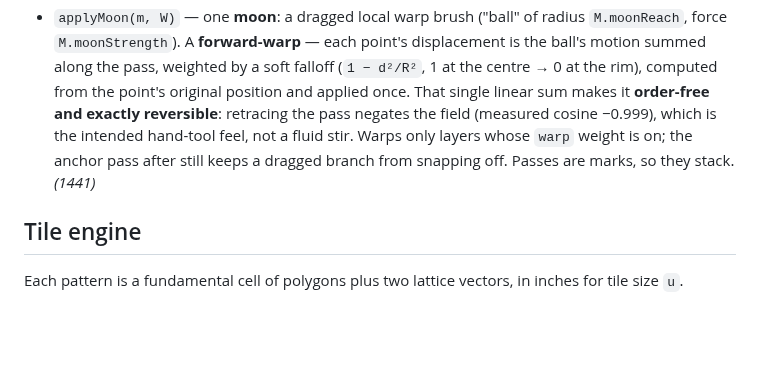
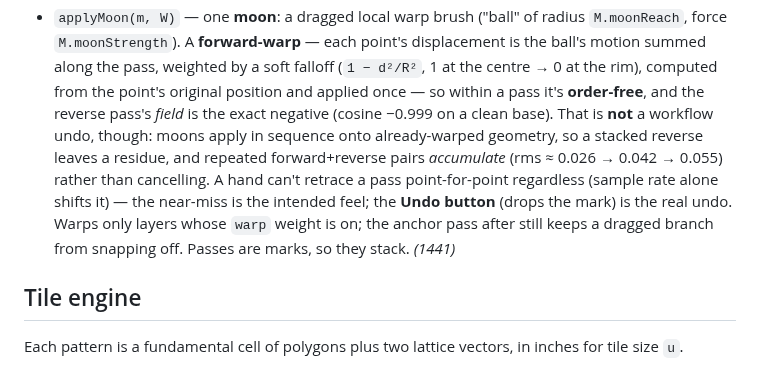
Before and after one commit to kingchddg901/stone-author, a Markdown page: docs/functions.md, the part around the change. Rendered like a GitHub page; blank space fills up the shorter version.

```diff
--- a/docs/functions.md
+++ b/docs/functions.md
@@ -113,10 +113,14 @@ Each is cached to an offscreen and rebuilt only when its inputs change.
 - `applyMoon(m, W)` — one **moon**: a dragged local warp brush ("ball" of radius `M.moonReach`, force
   `M.moonStrength`). A **forward-warp** — each point's displacement is the ball's motion summed along the
   pass, weighted by a soft falloff (`1 − d²/R²`, 1 at the centre → 0 at the rim), computed from the
-  point's original position and applied once. That single linear sum makes it **order-free and exactly
-  reversible**: retracing the pass negates the field (measured cosine −0.999), which is the intended
-  hand-tool feel, not a fluid stir. Warps only layers whose `warp` weight is on; the anchor pass after
-  still keeps a dragged branch from snapping off. Passes are marks, so they stack. *(1441)*
+  point's original position and applied once — so within a pass it's **order-free**, and the reverse
+  pass's *field* is the exact negative (cosine −0.999 on a clean base). That is **not** a workflow undo,
+  though: moons apply in sequence onto already-warped geometry, so a stacked reverse leaves a residue,
+  and repeated forward+reverse pairs *accumulate* (rms ≈ 0.026 → 0.042 → 0.055) rather than cancelling.
+  A hand can't retrace a pass point-for-point regardless (sample rate alone shifts it) — the near-miss is
+  the intended feel; the **Undo button** (drops the mark) is the real undo. Warps only layers whose
+  `warp` weight is on; the anchor pass after still keeps a dragged branch from snapping off. Passes are
+  marks, so they stack. *(1441)*
 
 ## Tile engine
 
```
Also changed, not shown: docs/architecture.md (+7 -2 lines).
